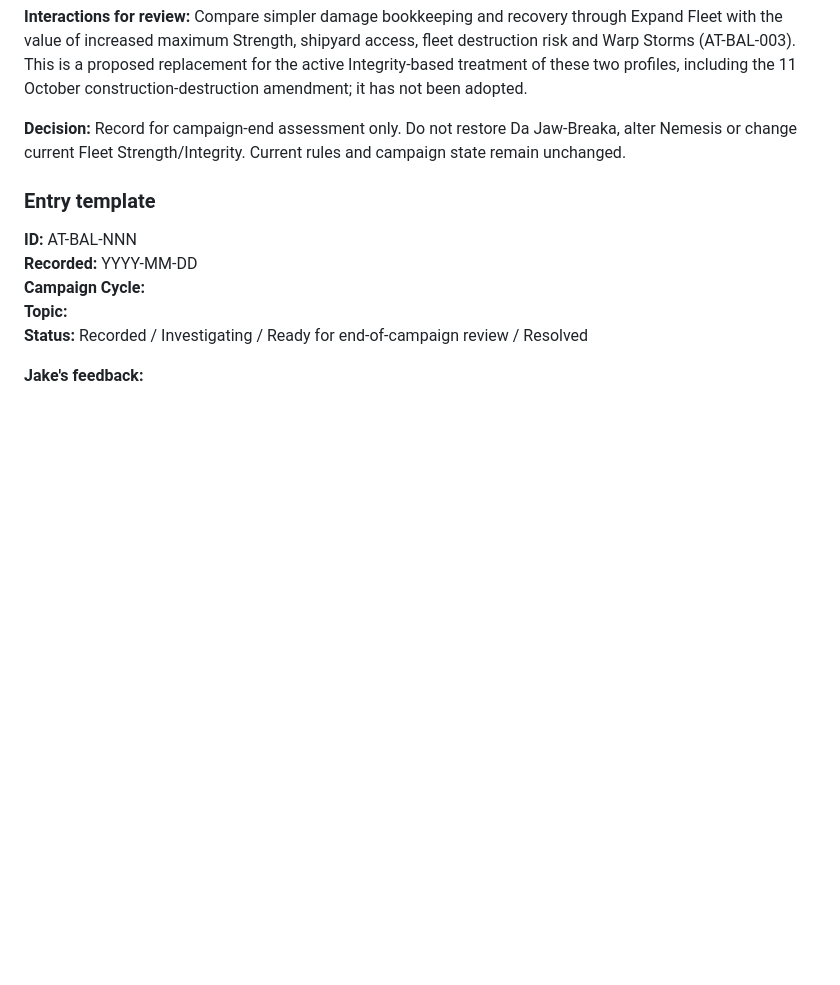
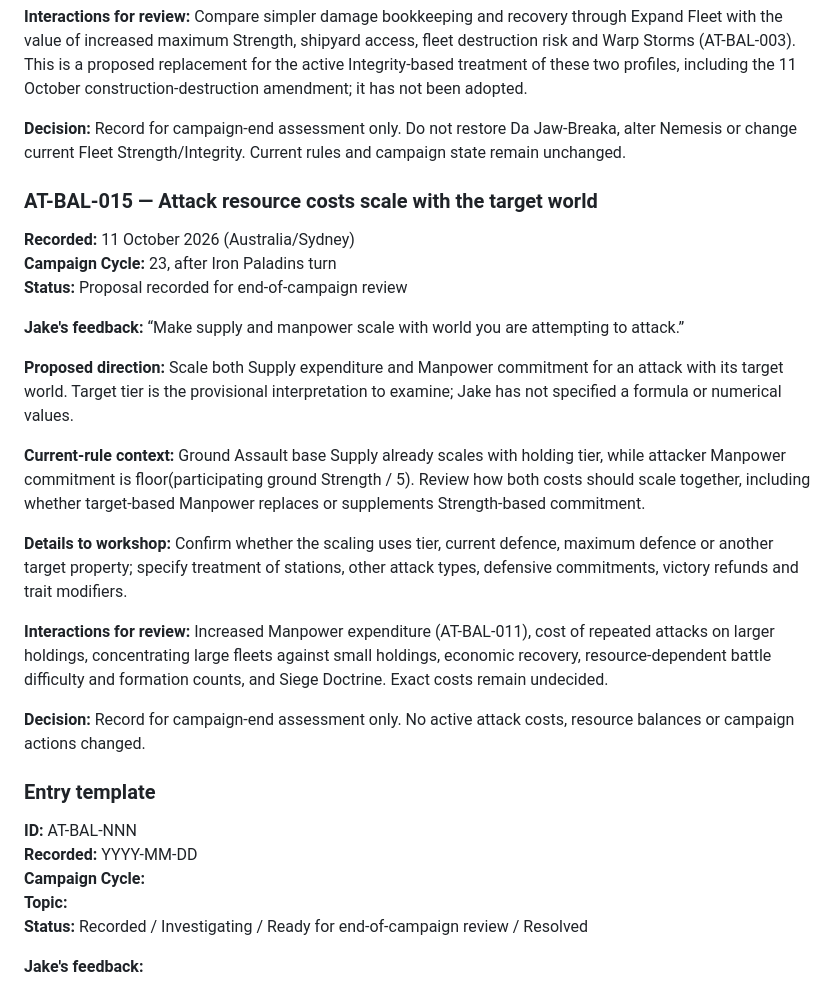
Before and after one commit to NoxAnimusVicta/Soulstorm-Meta-Campaigns, a Markdown page: Atreus_Playtest_Balance_Notes.md, the part around the change. Drawn GitHub-style; blank space fills up the shorter version.

Commit message:
Record target-scaled Supply and Manpower attack cost proposal

```diff
--- a/Atreus_Playtest_Balance_Notes.md
+++ b/Atreus_Playtest_Balance_Notes.md
@@ -281,6 +281,24 @@ Consider a random event that reduces Authority according to the number of holdin
 
 **Decision:** Record for campaign-end assessment only. Do not restore Da Jaw-Breaka, alter Nemesis or change current Fleet Strength/Integrity. Current rules and campaign state remain unchanged.
 
+### AT-BAL-015 — Attack resource costs scale with the target world
+
+**Recorded:** 11 October 2026 (Australia/Sydney)
+**Campaign Cycle:** 23, after Iron Paladins turn
+**Status:** Proposal recorded for end-of-campaign review
+
+**Jake's feedback:** “Make supply and manpower scale with world you are attempting to attack.”
+
+**Proposed direction:** Scale both Supply expenditure and Manpower commitment for an attack with its target world. Target tier is the provisional interpretation to examine; Jake has not specified a formula or numerical values.
+
+**Current-rule context:** Ground Assault base Supply already scales with holding tier, while attacker Manpower commitment is floor(participating ground Strength / 5). Review how both costs should scale together, including whether target-based Manpower replaces or supplements Strength-based commitment.
+
+**Details to workshop:** Confirm whether the scaling uses tier, current defence, maximum defence or another target property; specify treatment of stations, other attack types, defensive commitments, victory refunds and trait modifiers.
+
+**Interactions for review:** Increased Manpower expenditure (AT-BAL-011), cost of repeated attacks on larger holdings, concentrating large fleets against small holdings, economic recovery, resource-dependent battle difficulty and formation counts, and Siege Doctrine. Exact costs remain undecided.
+
+**Decision:** Record for campaign-end assessment only. No active attack costs, resource balances or campaign actions changed.
+
 ### Entry template
 
 **ID:** AT-BAL-NNN
```
